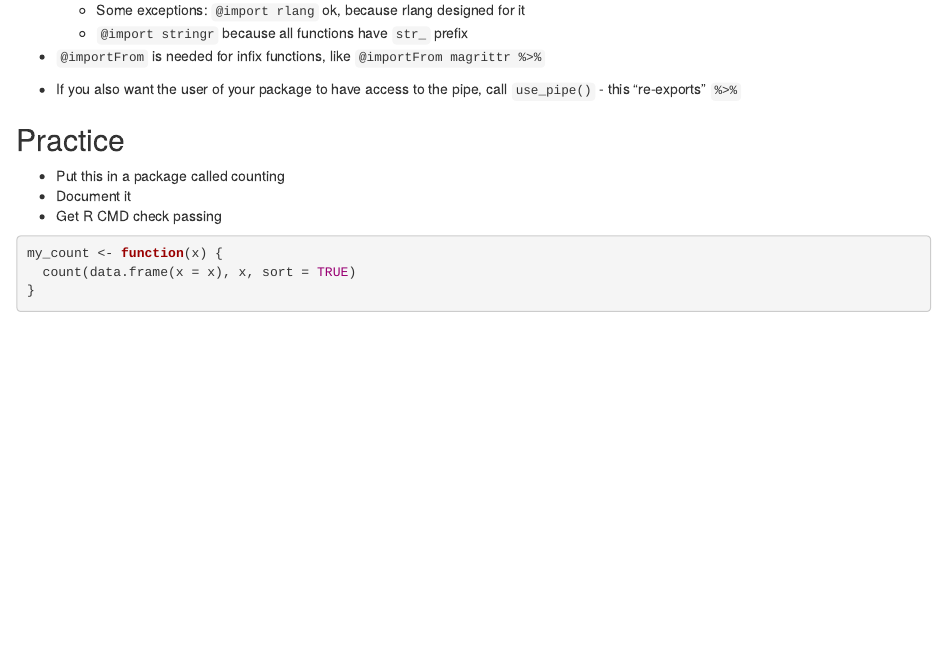
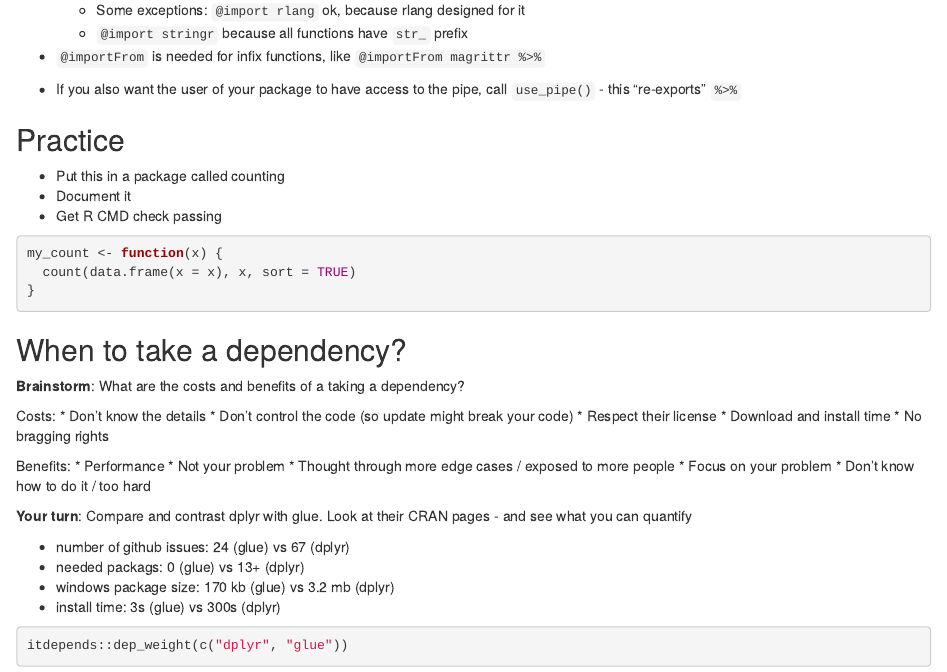
Before and after one commit to hadley/tidy-tools, an R Markdown document (19-garvin/3-dependencies.Rmd): the page in a window 1100 px wide, from 2060 px down. Rendered offline with R 4.5, knitr and Pandoc, with nearby package versions; the code chunks are not run, so their results and figures are left out.

Commit message:
Last bit of dependencies

````diff
--- a/19-garvin/3-dependencies.Rmd
+++ b/19-garvin/3-dependencies.Rmd
@@ -128,3 +128,32 @@ my_count <- function(x) {
   count(data.frame(x = x), x, sort = TRUE)
 }
 ```
+
+## When to take a dependency?
+
+**Brainstorm**: What are the costs and benefits of a taking a dependency?
+
+Costs:
+* Don't know the details
+* Don't control the code (so update might break your code)
+* Respect their license
+* Download and install time
+* No bragging rights
+
+Benefits:
+* Performance
+* Not your problem
+* Thought through more edge cases / exposed to more people
+* Focus on your problem
+* Don't know how to do it / too hard
+
+**Your turn**: Compare and contrast dplyr with glue. Look at their CRAN pages - and see what you can quantify
+
+* number of github issues: 24 (glue) vs 67 (dplyr)
+* needed packags: 0 (glue) vs 13+ (dplyr)
+* windows package size: 170 kb (glue) vs 3.2 mb (dplyr)
+* install time: 3s (glue) vs 300s (dplyr)
+
+```{r}
+itdepends::dep_weight(c("dplyr", "glue"))
+```
````
